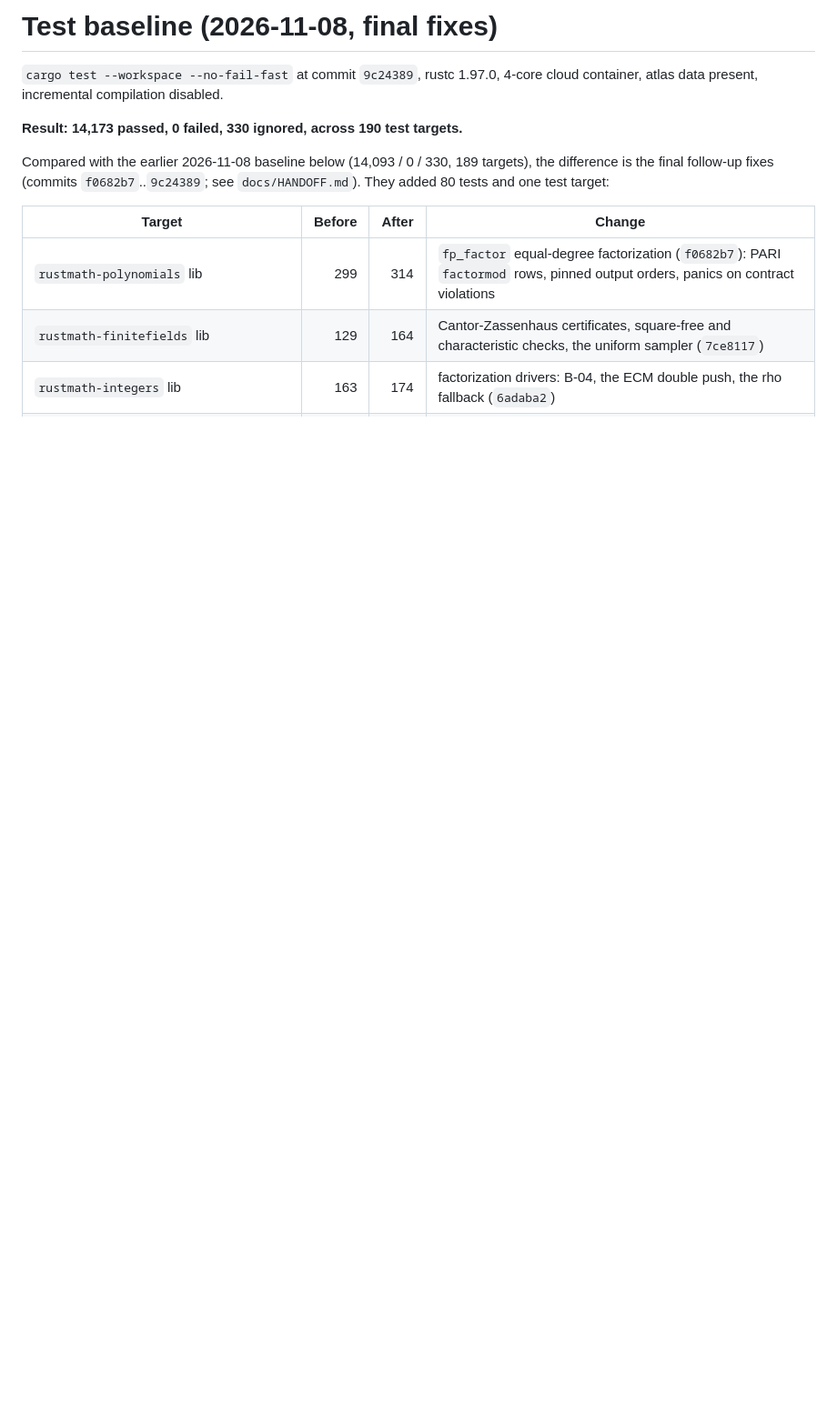
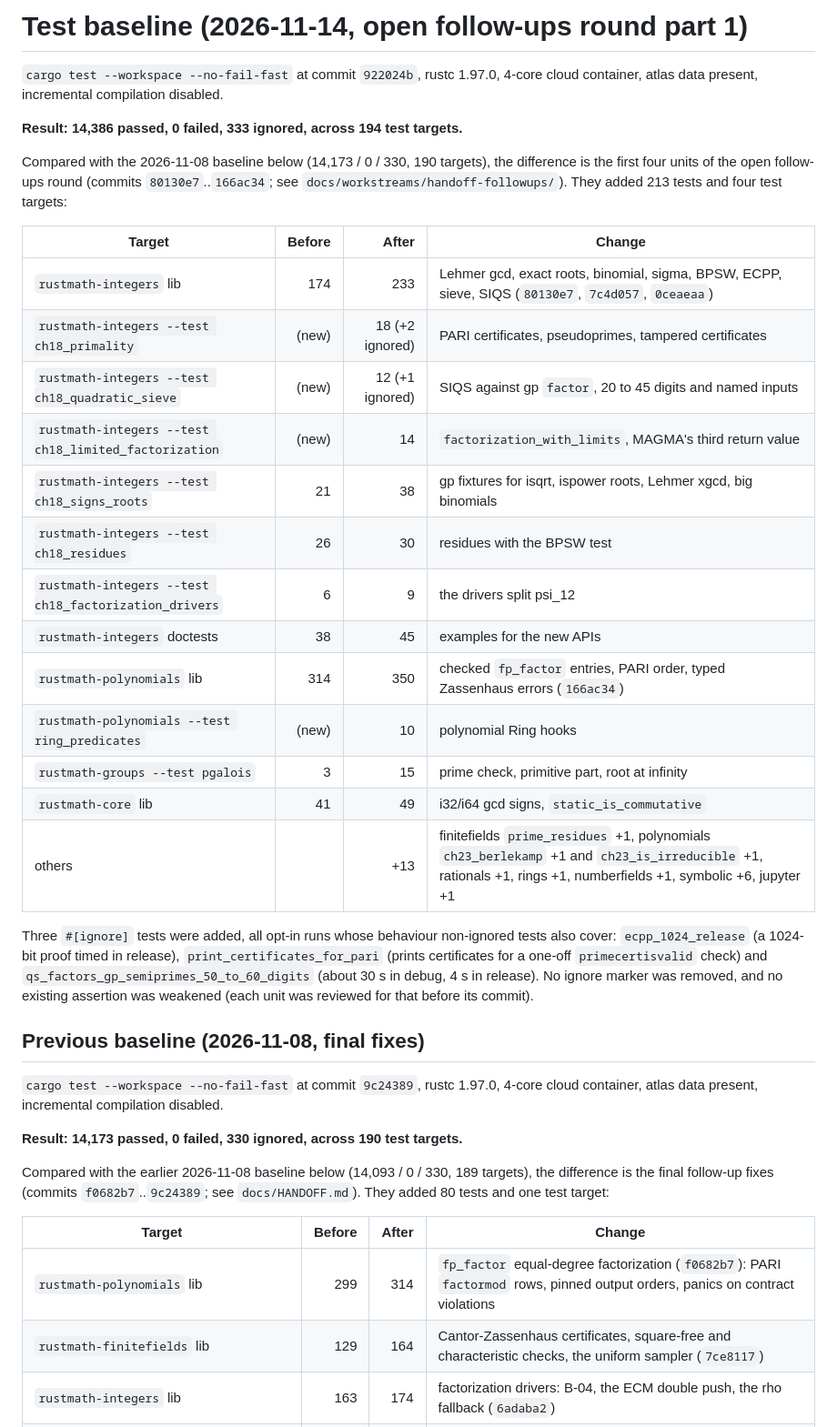
Before and after one commit to johnjanik/RustMath, a Markdown page: docs/TEST_BASELINE.md, the part around the change. Shown at 91% size. Rendered like a GitHub page; blank space fills up the shorter version.

Commit message:
docs: test baseline at 922024b (14,386 passed, 0 failed)
- cargo test --workspace --no-fail-fast at 922024b: 14,386 passed,
  0 failed, 333 ignored, 194 targets (was 14,173 / 0 / 330, 190).
- The 213 new tests and the four new targets come from units I3, I1,
  I2 and P1 (80130e7..166ac34); the three new ignored tests are opt-in
  release timing and certificate-printing runs.

Co-Authored-By: Claude Opus 5.5 <noreply@anthropic.com>
Claude-Session: https://claude.ai/code/session_017iwyw8n2vtERdA6tWcBE9D

```diff
--- a/docs/TEST_BASELINE.md
+++ b/docs/TEST_BASELINE.md
@@ -1,4 +1,37 @@
-# Test baseline (2026-11-08, final fixes)
+# Test baseline (2026-11-14, open follow-ups round part 1)
+
+`cargo test --workspace --no-fail-fast` at commit `922024b`, rustc 1.97.0, 4-core cloud container,
+atlas data present, incremental compilation disabled.
+
+**Result: 14,386 passed, 0 failed, 333 ignored, across 194 test targets.**
+
+Compared with the 2026-11-08 baseline below (14,173 / 0 / 330, 190 targets), the difference is the
+first four units of the open follow-ups round (commits `80130e7`..`166ac34`; see
+`docs/workstreams/handoff-followups/`). They added 213 tests and four test targets:
+
+| Target | Before | After | Change |
+|---|--:|--:|---|
+| `rustmath-integers` lib | 174 | 233 | Lehmer gcd, exact roots, binomial, sigma, BPSW, ECPP, sieve, SIQS (`80130e7`, `7c4d057`, `0ceaeaa`) |
+| `rustmath-integers --test ch18_primality` | (new) | 18 (+2 ignored) | PARI certificates, pseudoprimes, tampered certificates |
+| `rustmath-integers --test ch18_quadratic_sieve` | (new) | 12 (+1 ignored) | SIQS against gp `factor`, 20 to 45 digits and named inputs |
+| `rustmath-integers --test ch18_limited_factorization` | (new) | 14 | `factorization_with_limits`, MAGMA's third return value |
+| `rustmath-integers --test ch18_signs_roots` | 21 | 38 | gp fixtures for isqrt, ispower roots, Lehmer xgcd, big binomials |
+| `rustmath-integers --test ch18_residues` | 26 | 30 | residues with the BPSW test |
+| `rustmath-integers --test ch18_factorization_drivers` | 6 | 9 | the drivers split psi_12 |
+| `rustmath-integers` doctests | 38 | 45 | examples for the new APIs |
+| `rustmath-polynomials` lib | 314 | 350 | checked `fp_factor` entries, PARI order, typed Zassenhaus errors (`166ac34`) |
+| `rustmath-polynomials --test ring_predicates` | (new) | 10 | polynomial Ring hooks |
+| `rustmath-groups --test pgalois` | 3 | 15 | prime check, primitive part, root at infinity |
+| `rustmath-core` lib | 41 | 49 | i32/i64 gcd signs, `static_is_commutative` |
+| others | | +13 | finitefields `prime_residues` +1, polynomials `ch23_berlekamp` +1 and `ch23_is_irreducible` +1, rationals +1, rings +1, numberfields +1, symbolic +6, jupyter +1 |
+
+Three `#[ignore]` tests were added, all opt-in runs whose behaviour non-ignored tests also cover:
+`ecpp_1024_release` (a 1024-bit proof timed in release), `print_certificates_for_pari` (prints
+certificates for a one-off `primecertisvalid` check) and `qs_factors_gp_semiprimes_50_to_60_digits`
+(about 30 s in debug, 4 s in release). No ignore marker was removed, and no existing assertion was
+weakened (each unit was reviewed for that before its commit).
+
+## Previous baseline (2026-11-08, final fixes)
 
 `cargo test --workspace --no-fail-fast` at commit `9c24389`, rustc 1.97.0, 4-core cloud container,
 atlas data present, incremental compilation disabled.
```
